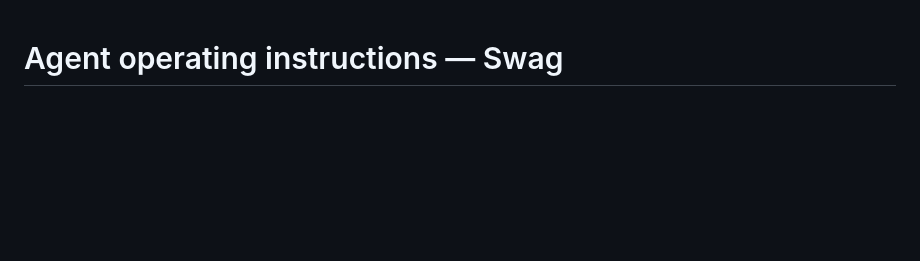
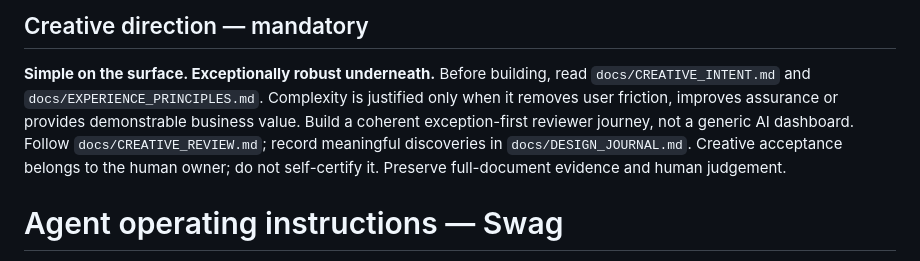
Before and after one commit to 241443Mooks/Swag, a Markdown page: AGENTS.md, the part around the change. Rendered like a GitHub page; blank space fills up the shorter version.

Commit message:
Bind creative intent and human UX review into sprint workflow

```diff
--- a/AGENTS.md
+++ b/AGENTS.md
@@ -1,3 +1,6 @@
+## Creative direction — mandatory
+**Simple on the surface. Exceptionally robust underneath.** Before building, read `docs/CREATIVE_INTENT.md` and `docs/EXPERIENCE_PRINCIPLES.md`. Complexity is justified only when it removes user friction, improves assurance or provides demonstrable business value. Build a coherent exception-first reviewer journey, not a generic AI dashboard. Follow `docs/CREATIVE_REVIEW.md`; record meaningful discoveries in `docs/DESIGN_JOURNAL.md`. Creative acceptance belongs to the human owner; do not self-certify it. Preserve full-document evidence and human judgement.
+
 # Agent operating instructions — Swag
 
 This repository is a synthetic-data proof of concept for a **human-led, precedent-aware commercial contract review assistant**. Follow these instructions when making changes.
```
